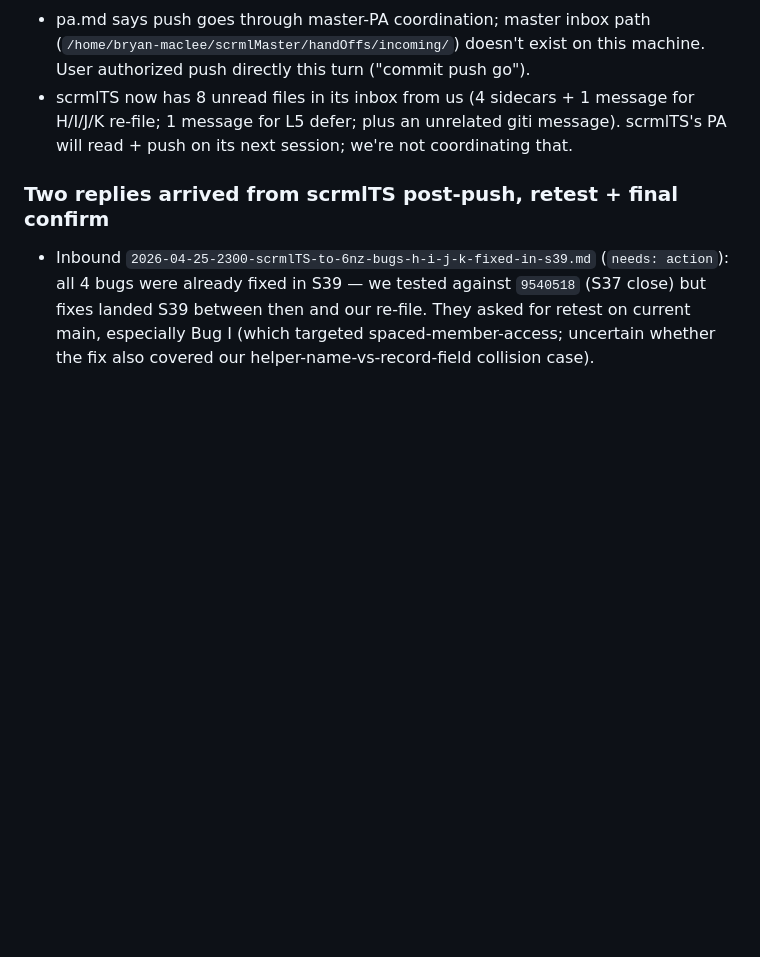
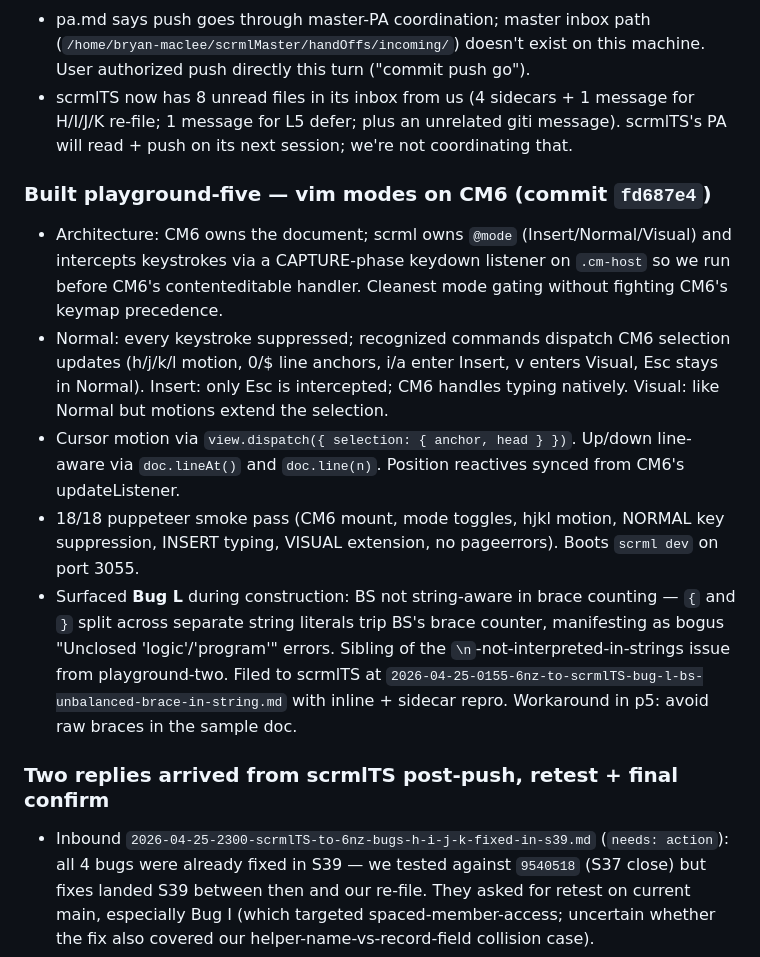
Before and after one commit to bryanmaclee/6NZ, a Markdown page: hand-off.md, the part around the change. GitHub-like rendering; blank space fills up the shorter version.

```diff
--- a/hand-off.md
+++ b/hand-off.md
@@ -48,6 +48,13 @@
 - pa.md says push goes through master-PA coordination; master inbox path (`/home/bryan-maclee/scrmlMaster/handOffs/incoming/`) doesn't exist on this machine. User authorized push directly this turn ("commit push go").
 - scrmlTS now has 8 unread files in its inbox from us (4 sidecars + 1 message for H/I/J/K re-file; 1 message for L5 defer; plus an unrelated giti message). scrmlTS's PA will read + push on its next session; we're not coordinating that.
 
+### Built playground-five — vim modes on CM6 (commit `fd687e4`)
+- Architecture: CM6 owns the document; scrml owns `@mode` (Insert/Normal/Visual) and intercepts keystrokes via a CAPTURE-phase keydown listener on `.cm-host` so we run before CM6's contenteditable handler. Cleanest mode gating without fighting CM6's keymap precedence.
+- Normal: every keystroke suppressed; recognized commands dispatch CM6 selection updates (h/j/k/l motion, 0/$ line anchors, i/a enter Insert, v enters Visual, Esc stays in Normal). Insert: only Esc is intercepted; CM6 handles typing natively. Visual: like Normal but motions extend the selection.
+- Cursor motion via `view.dispatch({ selection: { anchor, head } })`. Up/down line-aware via `doc.lineAt()` and `doc.line(n)`. Position reactives synced from CM6's updateListener.
+- 18/18 puppeteer smoke pass (CM6 mount, mode toggles, hjkl motion, NORMAL key suppression, INSERT typing, VISUAL extension, no pageerrors). Boots `scrml dev` on port 3055.
+- Surfaced **Bug L** during construction: BS not string-aware in brace counting — `{` and `}` split across separate string literals trip BS's brace counter, manifesting as bogus "Unclosed 'logic'/'program'" errors. Sibling of the `\n`-not-interpreted-in-strings issue from playground-two. Filed to scrmlTS at `2026-04-25-0155-6nz-to-scrmlTS-bug-l-bs-unbalanced-brace-in-string.md` with inline + sidecar repro. Workaround in p5: avoid raw braces in the sample doc.
+
 ### Two replies arrived from scrmlTS post-push, retest + final confirm
 - Inbound `2026-04-25-2300-scrmlTS-to-6nz-bugs-h-i-j-k-fixed-in-s39.md` (`needs: action`): all 4 bugs were already fixed in S39 — we tested against `9540518` (S37 close) but fixes landed S39 between then and our re-file. They asked for retest on current main, especially Bug I (which targeted spaced-member-access; uncertain whether the fix also covered our helper-name-vs-record-field collision case).
 - Inbound `2026-04-25-2305-scrmlTS-to-6nz-l5-defer-acked.md` (`needs: fyi`): L5 dropped from active roadmap. `endLine`/`endCol` Span work kept as standalone follow-up. **L4 LANDED** at `c51ad15` — signature help + quick-fix code actions for E-IMPORT-004/005, E-LIN-001, E-PA-007, E-SQL-006 (+53 LSP tests, 157 total). LSP arc complete: L1+L2+L3+L4 live, L5 dropped. Playground-six guidance: vanilla `Content-Length:`-prefixed JSON-RPC over stdio, sync completions, `rootUri` needed for L2/L3 cross-file features.
```
Also changed, not shown: master-list.md (+4 -2 lines).
